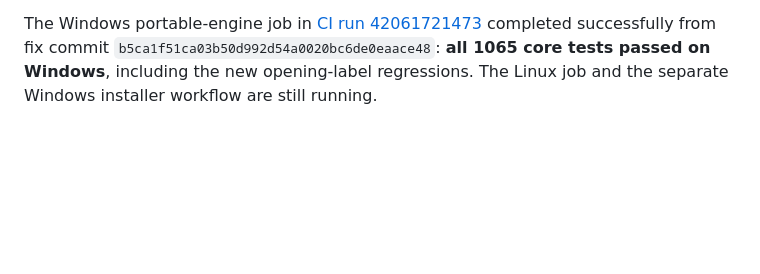
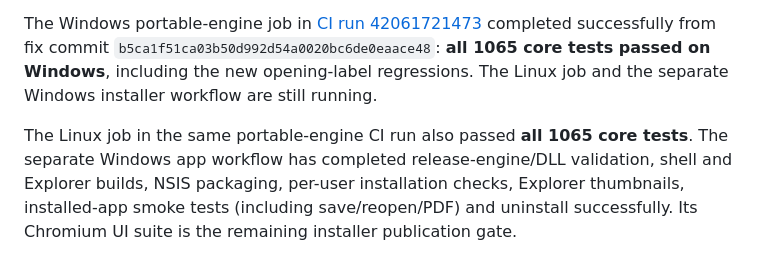
Before and after one commit to oanaunc/archi_tool, a Markdown page: docs/RELEASE-1.0.8.md, the part around the change. Drawn GitHub-style; blank space fills up the shorter version.

Commit message:
Record Linux core pass and successful installed Windows smoke checks

```diff
--- a/docs/RELEASE-1.0.8.md
+++ b/docs/RELEASE-1.0.8.md
@@ -30,3 +30,6 @@ Apple processed **1.0.8 (17)** as Ready to Submit. The old waiting 1.0.5 (13) su
 
 
 The Windows portable-engine job in [CI run 42061721473](https://github.com/oanaunc/archi_tool/actions/runs/42061721473) completed successfully from fix commit `b5ca1f51ca03b50d992d54a0020bc6de0eaace48`: **all 1065 core tests passed on Windows**, including the new opening-label regressions. The Linux job and the separate Windows installer workflow are still running.
+
+
+The Linux job in the same portable-engine CI run also passed **all 1065 core tests**. The separate Windows app workflow has completed release-engine/DLL validation, shell and Explorer builds, NSIS packaging, per-user installation checks, Explorer thumbnails, installed-app smoke tests (including save/reopen/PDF) and uninstall successfully. Its Chromium UI suite is the remaining installer publication gate.
```
